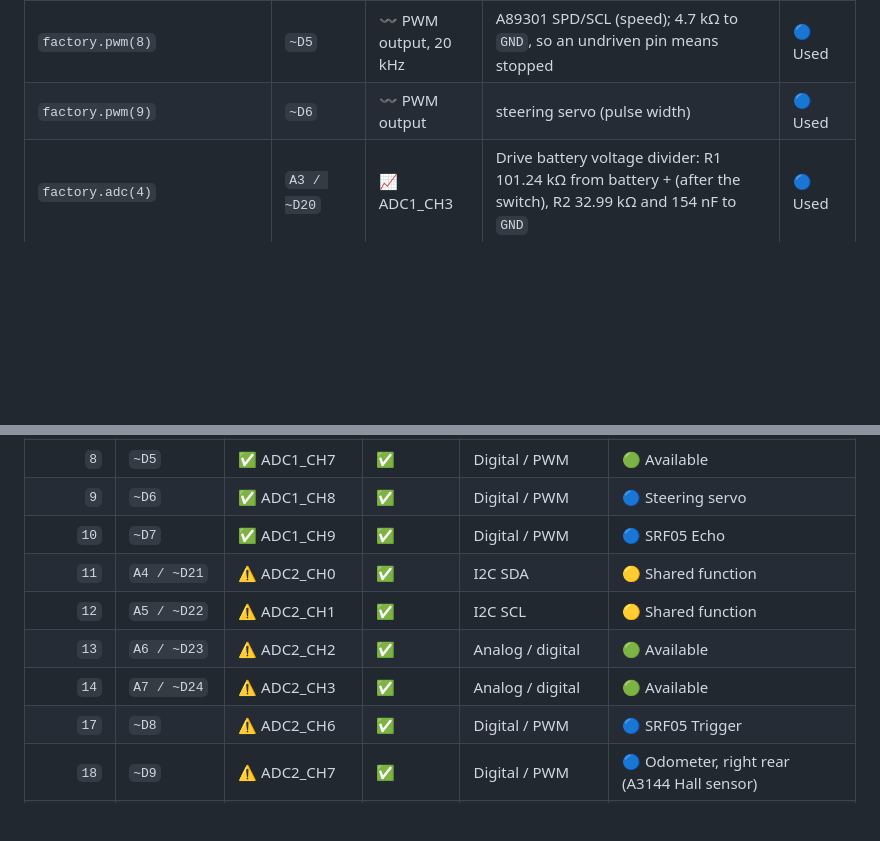
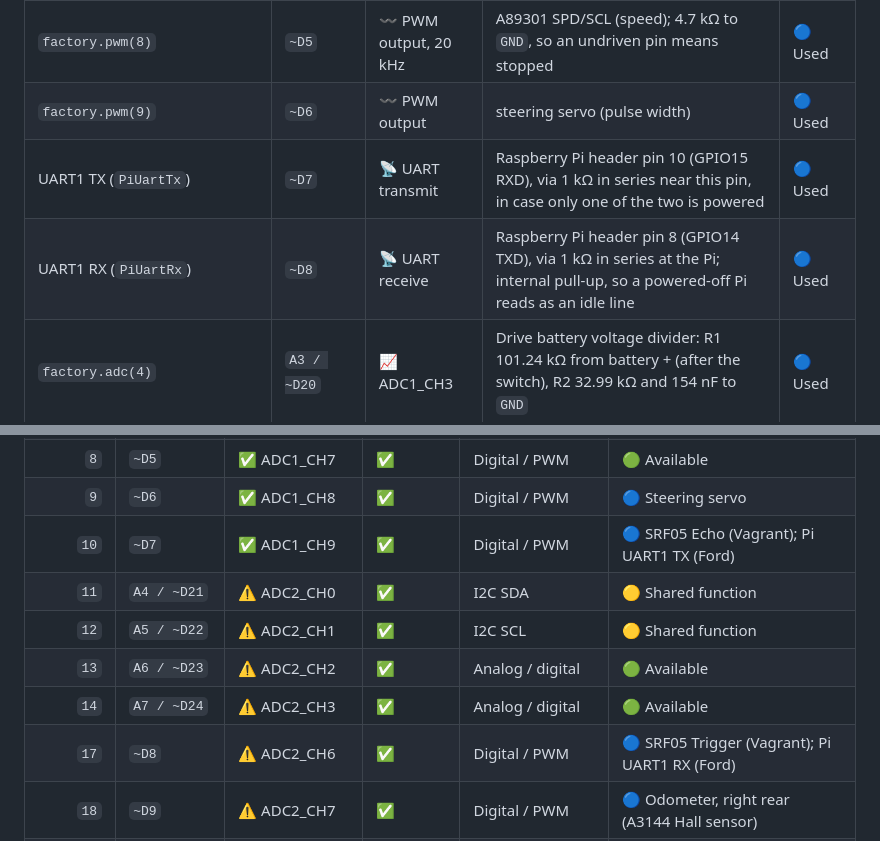
Before and after one commit to Maher380/elektronik_projektet, a Markdown page: documentation/design_documents/pin_mapping.md, 2 parts joined by grey strips. Drawn GitHub-style; blank space fills up the shorter version.

Commit message:
docs(ford): record the Raspberry Pi UART on D7/D8 in the pin mapping
ford.h has had PiUartTx/PiUartRx since c200197, but pin_mapping.md still
listed GPIO10 and GPIO17 only as the Vagrant's SRF05 echo and trigger.

Co-Authored-By: Claude Opus 5.5 <noreply@anthropic.com>

```diff
--- a/documentation/design_documents/pin_mapping.md
+++ b/documentation/design_documents/pin_mapping.md
@@ -44,6 +44,8 @@ Power connections do not use driver factory calls:
 | `factory.gpioOutput(7)` | `~D4` | ⚡ Digital output | A89301 DIR | 🔵 Used |
 | `factory.pwm(8)` | `~D5` | 〰️ PWM output, 20 kHz | A89301 SPD/SCL (speed); 4.7 kΩ to `GND`, so an undriven pin means stopped | 🔵 Used |
 | `factory.pwm(9)` | `~D6` | 〰️ PWM output | steering servo (pulse width) | 🔵 Used |
+| UART1 TX (`PiUartTx`) | `~D7` | 📡 UART transmit | Raspberry Pi header pin 10 (GPIO15 RXD), via 1 kΩ in series near this pin, in case only one of the two is powered | 🔵 Used |
+| UART1 RX (`PiUartRx`) | `~D8` | 📡 UART receive | Raspberry Pi header pin 8 (GPIO14 TXD), via 1 kΩ in series at the Pi; internal pull-up, so a powered-off Pi reads as an idle line | 🔵 Used |
 | `factory.adc(4)` | `A3 / ~D20` | 📈 ADC1_CH3 | Drive battery voltage divider: R1 101.24 kΩ from battery + (after the switch), R2 32.99 kΩ and 154 nF to `GND` | 🔵 Used |
 | `factory.gpioInputPullup(18)` | `~D9` | 🔌 Digital input (interrupt) | A3144 Hall-effect odometer sensor, 2 magnets set opposite each other on the right rear wheel. Open-collector and active low, so the internal pull-up is required and no external one is | 🔵 Used |
 | `factory.adc(1)` | `A0 / ~D17` | 📈 ADC1_CH0 | TMP36 on the motor can, sent as `motor_temp_c`; 100 kΩ to `GND` so a missing sensor reads 0 V, not a floating value | 🔵 Used |
@@ -84,12 +86,12 @@ Use the first column when passing a pin to `gpioInput()`, `gpioOutput()`,
 | `7` | `~D4` | ✅ ADC1_CH6 | ✅ | Digital / PWM | 🔵 MP6550 nSLEEP |
 | `8` | `~D5` | ✅ ADC1_CH7 | ✅ | Digital / PWM | 🟢 Available |
 | `9` | `~D6` | ✅ ADC1_CH8 | ✅ | Digital / PWM | 🔵 Steering servo |
-| `10` | `~D7` | ✅ ADC1_CH9 | ✅ | Digital / PWM | 🔵 SRF05 Echo |
+| `10` | `~D7` | ✅ ADC1_CH9 | ✅ | Digital / PWM | 🔵 SRF05 Echo (Vagrant); Pi UART1 TX (Ford) |
 | `11` | `A4 / ~D21` | ⚠️ ADC2_CH0 | ✅ | I2C SDA | 🟡 Shared function |
 | `12` | `A5 / ~D22` | ⚠️ ADC2_CH1 | ✅ | I2C SCL | 🟡 Shared function |
 | `13` | `A6 / ~D23` | ⚠️ ADC2_CH2 | ✅ | Analog / digital | 🟢 Available |
 | `14` | `A7 / ~D24` | ⚠️ ADC2_CH3 | ✅ | Analog / digital | 🟢 Available |
-| `17` | `~D8` | ⚠️ ADC2_CH6 | ✅ | Digital / PWM | 🔵 SRF05 Trigger |
+| `17` | `~D8` | ⚠️ ADC2_CH6 | ✅ | Digital / PWM | 🔵 SRF05 Trigger (Vagrant); Pi UART1 RX (Ford) |
 | `18` | `~D9` | ⚠️ ADC2_CH7 | ✅ | Digital / PWM | 🔵 Odometer, right rear (A3144 Hall sensor) |
 | `21` | `~D10` | - | ✅ | Digital / PWM | 🟢 Available, reserved for a second odometer (left rear) |
 | `38` | `~D11` | - | ✅ | SPI COPI | 🟡 Shared function |
```
